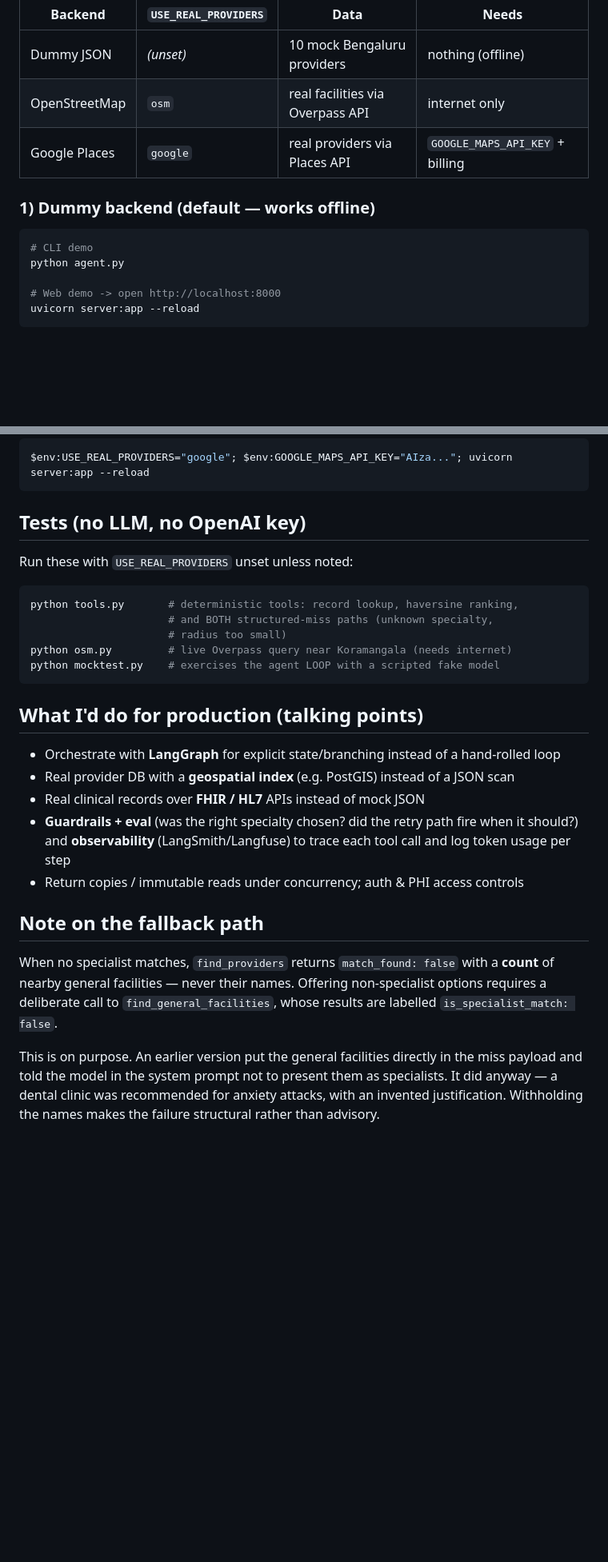
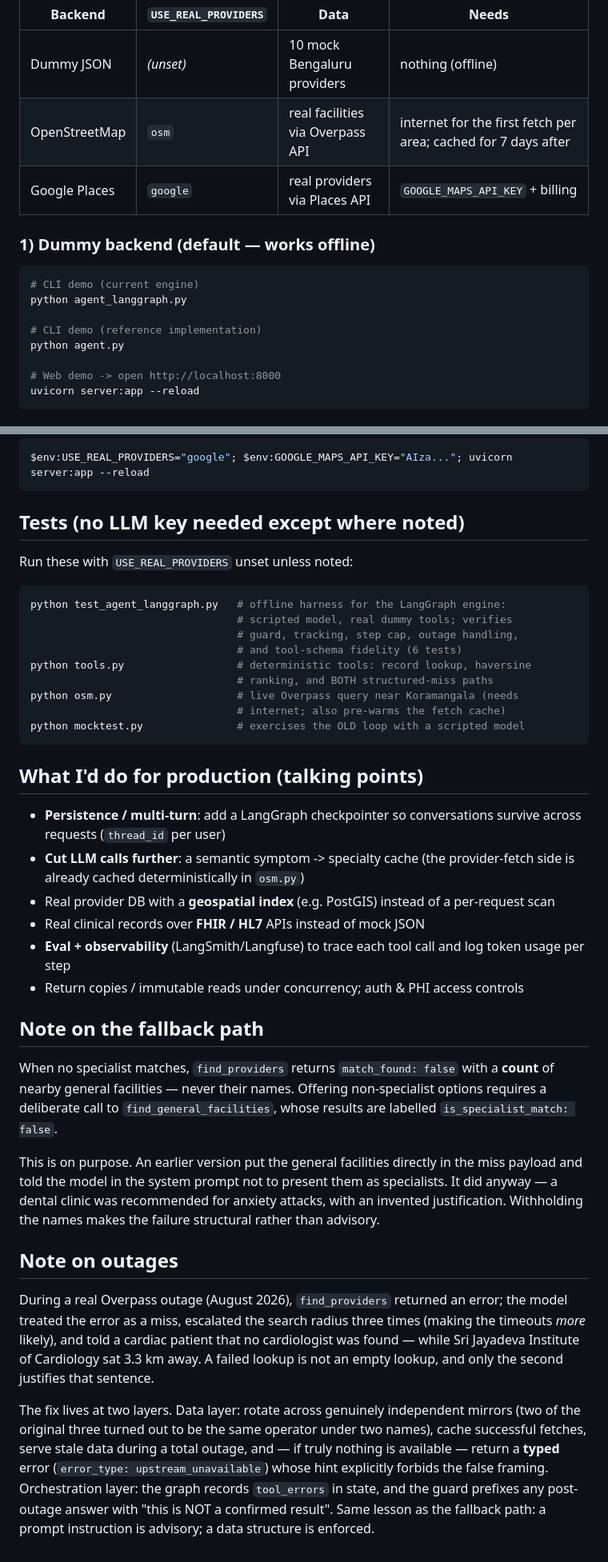
Before and after one commit to tryadityagupta/careroute, a Markdown page: README.md, 2 parts joined by grey strips. Shown at 80% size. GitHub-like rendering; blank space fills up the shorter version.

Commit message:
docs: document LangGraph engine, outage handling, and the test harness

````diff
--- a/README.md
+++ b/README.md
@@ -67,13 +117,16 @@ terminal prints which one is live:
 | Backend | `USE_REAL_PROVIDERS` | Data | Needs |
 |---|---|---|---|
 | Dummy JSON | *(unset)* | 10 mock Bengaluru providers | nothing (offline) |
-| OpenStreetMap | `osm` | real facilities via Overpass API | internet only |
+| OpenStreetMap | `osm` | real facilities via Overpass API | internet for the first fetch per area; cached for 7 days after |
 | Google Places | `google` | real providers via Places API | `GOOGLE_MAPS_API_KEY` + billing |
 
 ### 1) Dummy backend (default — works offline)
 
 ```bash
-# CLI demo
+# CLI demo (current engine)
+python agent_langgraph.py
+
+# CLI demo (reference implementation)
 python agent.py
 
 # Web demo -> open http://localhost:8000
@@ -112,25 +171,32 @@ PowerShell one-liner without `.env`:
 $env:USE_REAL_PROVIDERS="google"; $env:GOOGLE_MAPS_API_KEY="AIza..."; uvicorn server:app --reload
 ```
 
-## Tests (no LLM, no OpenAI key)
+## Tests (no LLM key needed except where noted)
 
 Run these with `USE_REAL_PROVIDERS` unset unless noted:
 
 ```bash
-python tools.py       # deterministic tools: record lookup, haversine ranking,
-                      # and BOTH structured-miss paths (unknown specialty,
-                      # radius too small)
-python osm.py         # live Overpass query near Koramangala (needs internet)
-python mocktest.py    # exercises the agent LOOP with a scripted fake model
+python test_agent_langgraph.py   # offline harness for the LangGraph engine:
+                                 # scripted model, real dummy tools; verifies
+                                 # guard, tracking, step cap, outage handling,
+                                 # and tool-schema fidelity (6 tests)
+python tools.py                  # deterministic tools: record lookup, haversine
+                                 # ranking, and BOTH structured-miss paths
+python osm.py                    # live Overpass query near Koramangala (needs
+                                 # internet; also pre-warms the fetch cache)
+python mocktest.py               # exercises the OLD loop with a scripted model
 ```
 
 ## What I'd do for production (talking points)
-- Orchestrate with **LangGraph** for explicit state/branching instead of a hand-rolled loop
-- Real provider DB with a **geospatial index** (e.g. PostGIS) instead of a JSON scan
+- **Persistence / multi-turn**: add a LangGraph checkpointer so conversations
+  survive across requests (`thread_id` per user)
+- **Cut LLM calls further**: a semantic symptom -> specialty cache (the
+  provider-fetch side is already cached deterministically in `osm.py`)
+- Real provider DB with a **geospatial index** (e.g. PostGIS) instead of a
+  per-request scan
 - Real clinical records over **FHIR / HL7** APIs instead of mock JSON
-- **Guardrails + eval** (was the right specialty chosen? did the retry path fire
-  when it should?) and **observability** (LangSmith/Langfuse) to trace each tool
-  call and log token usage per step
+- **Eval + observability** (LangSmith/Langfuse) to trace each tool call and
+  log token usage per step
 - Return copies / immutable reads under concurrency; auth & PHI access controls
 
 ## Note on the fallback path
@@ -145,3 +211,22 @@ the miss payload and told the model in the system prompt not to present them as
 specialists. It did anyway — a dental clinic was recommended for anxiety
 attacks, with an invented justification. Withholding the names makes the failure
 structural rather than advisory.
+
+## Note on outages
+
+During a real Overpass outage (August 2026), `find_providers` returned an
+error; the model treated the error as a miss, escalated the search radius
+three times (making the timeouts *more* likely), and told a cardiac patient
+that no cardiologist was found — while Sri Jayadeva Institute of Cardiology
+sat 3.3 km away. A failed lookup is not an empty lookup, and only the second
+justifies that sentence.
+
+The fix lives at two layers. Data layer: rotate across genuinely independent
+mirrors (two of the original three turned out to be the same operator under
+two names), cache successful fetches, serve stale data during a total outage,
+and — if truly nothing is available — return a **typed** error
+(`error_type: upstream_unavailable`) whose hint explicitly forbids the false
+framing. Orchestration layer: the graph records `tool_errors` in state, and
+the guard prefixes any post-outage answer with "this is NOT a confirmed
+result". Same lesson as the fallback path: a prompt instruction is advisory;
+a data structure is enforced.
````
Also changed, not shown: other parts of README.md (+67 -11 lines).
